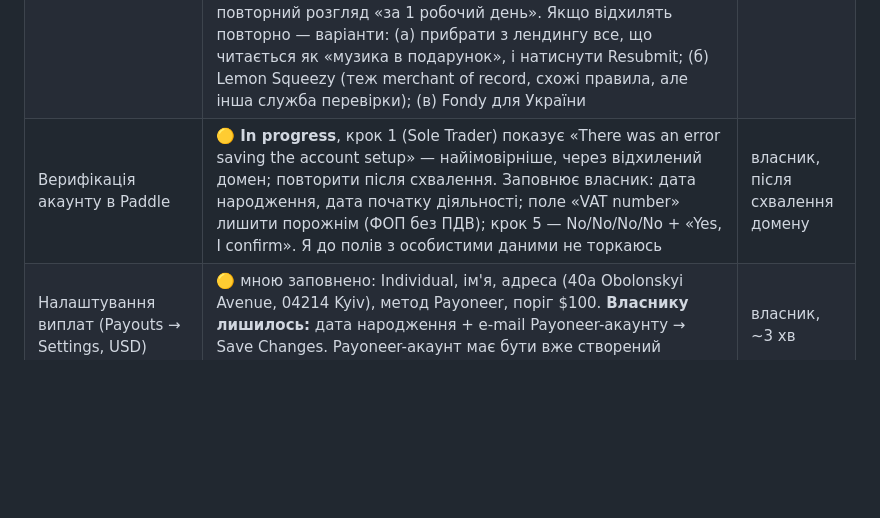
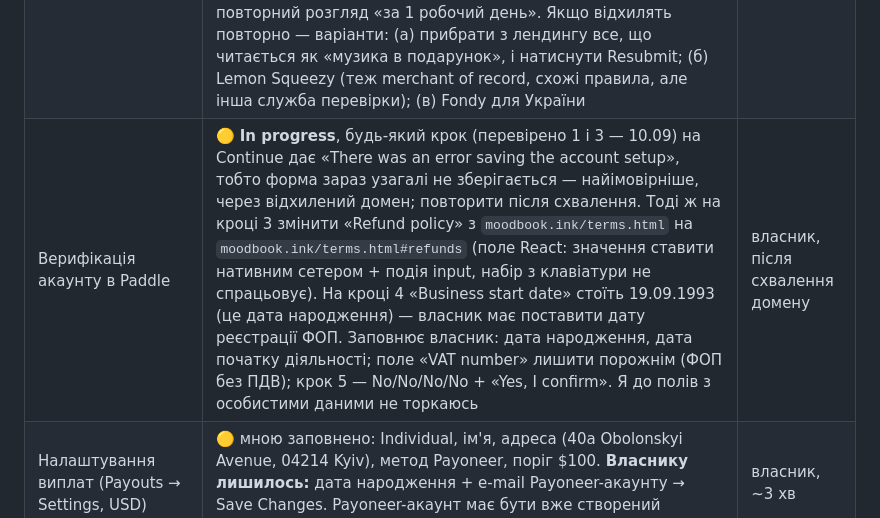
Before and after one commit to portianoi1993/moodbook-, a Markdown page: docs/HANDOFF.md, the part around the change. Rendered like a GitHub page; blank space fills up the shorter version.

Commit message:
docs: Paddle verification cannot save on any step until the domain is approved
Co-Authored-By: Claude Fable 5.1 <noreply@anthropic.com>

```diff
--- a/docs/HANDOFF.md
+++ b/docs/HANDOFF.md
@@ -52,7 +52,7 @@
 | Вебхук `api/paddle-webhook.js` | ✅ перевіряє підпис, пише продажі в Upstash, рахує місця Founding Reader. **Це лише облік** — доступ Pro видається на клієнті одразу після оплати (як промокод) | зроблено |
 | Founding Reader: лічильник 100 місць | ✅ `api/seats.js` + напис «N зі 100 місць лишилось» на лендингу і в Акаунті, при нулі кнопка стає «Sold out». **Paddle сам продаж не зупиняє** — на 100-му треба вручну заархівувати ціну в кабінеті | зроблено |
 | **Схвалення домену в Paddle** | 🔴 `moodbook.ink` подано 8.09, **відхилено 10.09** з формулюванням «The use of copyrighted content without appropriate authorisation». **Апеляцію надіслано 10.09** відповіддю на лист Paddle (з portianoi1993@gmail.com, копія sellers@paddle.com): ми не зберігаємо і не продаємо аудіо, плеєр — офіційний embed YouTube за його ToS, Data API лише для метаданих, платні плани відкривають AI-складання, а не контент; посилання на pricing/FAQ/Terms/Privacy. Paddle обіцяє повторний розгляд «за 1 робочий день». Якщо відхилять повторно — варіанти: (а) прибрати з лендингу все, що читається як «музика в подарунок», і натиснути Resubmit; (б) Lemon Squeezy (теж merchant of record, схожі правила, але інша служба перевірки); (в) Fondy для України | чекаємо Paddle |
-| Верифікація акаунту в Paddle | 🟡 **In progress**, крок 1 (Sole Trader) показує «There was an error saving the account setup» — найімовірніше, через відхилений домен; повторити після схвалення. Заповнює власник: дата народження, дата початку діяльності; поле «VAT number» лишити порожнім (ФОП без ПДВ); крок 5 — No/No/No/No + «Yes, I confirm». Я до полів з особистими даними не торкаюсь | власник, після схвалення домену |
+| Верифікація акаунту в Paddle | 🟡 **In progress**, будь-який крок (перевірено 1 і 3 — 10.09) на Continue дає «There was an error saving the account setup», тобто форма зараз узагалі не зберігається — найімовірніше, через відхилений домен; повторити після схвалення. Тоді ж на кроці 3 змінити «Refund policy» з `moodbook.ink/terms.html` на `moodbook.ink/terms.html#refunds` (поле React: значення ставити нативним сетером + подія input, набір з клавіатури не спрацьовує). На кроці 4 «Business start date» стоїть 19.09.1993 (це дата народження) — власник має поставити дату реєстрації ФОП. Заповнює власник: дата народження, дата початку діяльності; поле «VAT number» лишити порожнім (ФОП без ПДВ); крок 5 — No/No/No/No + «Yes, I confirm». Я до полів з особистими даними не торкаюсь | власник, після схвалення домену |
 | Налаштування виплат (Payouts → Settings, USD) | 🟡 мною заповнено: Individual, ім'я, адреса (40a Obolonskyi Avenue, 04214 Kyiv), метод Payoneer, поріг $100. **Власнику лишилось:** дата народження + e-mail Payoneer-акаунту → Save Changes. Payoneer-акаунт має бути вже створений (payoneer.com, безкоштовно) | власник, ~3 хв |
 | Default payment link (Checkout → Checkout settings) | не зроблено — поле стає доступним лише після схвалення домену. Вписати `https://moodbook.ink`. Без цього Paddle не відкриє checkout навіть зі схваленим доменом | я, після схвалення |
 | Apple Pay domain verification | не зроблено — окрема вкладка в Paddle, стає доступною лише після схвалення домену. Не обов'язкова: Apple Pay працює і без неї, просто в один крок менше | я, після схвалення |
```
